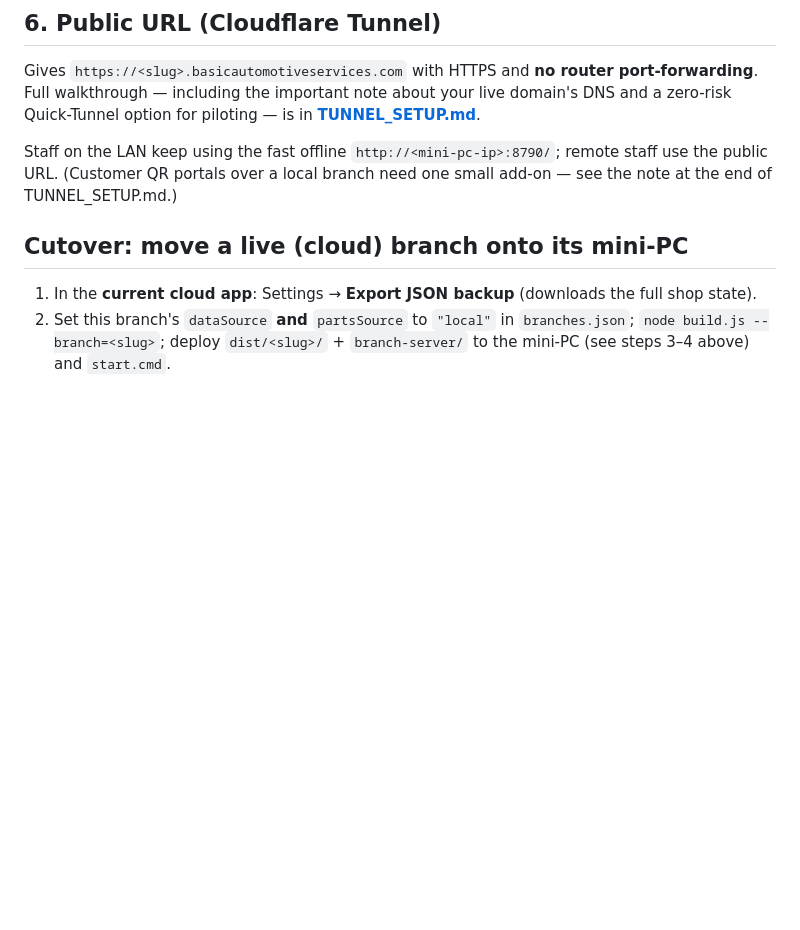
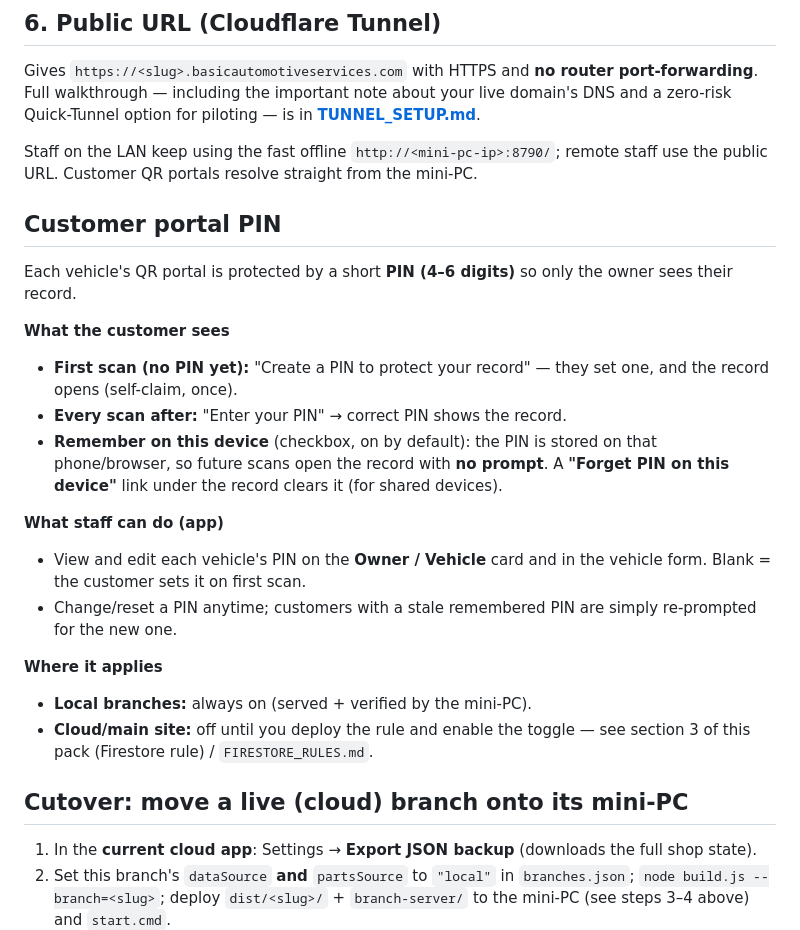
Before and after one commit to JohnLazaga/Basic-Automotive-Services, a Markdown page: BRANCH_SETUP.md, the part around the change. Rendered like a GitHub page; blank space fills up the shorter version.

Commit message:
docs: document customer portal PIN + remember-on-device flow
Co-Authored-By: Claude Opus 4.8 (1M context) <noreply@anthropic.com>

```diff
--- a/BRANCH_SETUP.md
+++ b/BRANCH_SETUP.md
@@ -76,8 +76,30 @@ live domain's DNS and a zero-risk Quick-Tunnel option for piloting — is in
 **[TUNNEL_SETUP.md](TUNNEL_SETUP.md)**.
 
 Staff on the LAN keep using the fast offline `http://<mini-pc-ip>:8790/`; remote
-staff use the public URL. (Customer QR portals over a local branch need one small
-add-on — see the note at the end of TUNNEL_SETUP.md.)
+staff use the public URL. Customer QR portals resolve straight from the mini-PC.
+
+## Customer portal PIN
+Each vehicle's QR portal is protected by a short **PIN (4–6 digits)** so only the
+owner sees their record.
+
+**What the customer sees**
+- **First scan (no PIN yet):** "Create a PIN to protect your record" — they set
+  one, and the record opens (self-claim, once).
+- **Every scan after:** "Enter your PIN" → correct PIN shows the record.
+- **Remember on this device** (checkbox, on by default): the PIN is stored on that
+  phone/browser, so future scans open the record with **no prompt**. A **"Forget
+  PIN on this device"** link under the record clears it (for shared devices).
+
+**What staff can do (app)**
+- View and edit each vehicle's PIN on the **Owner / Vehicle** card and in the
+  vehicle form. Blank = the customer sets it on first scan.
+- Change/reset a PIN anytime; customers with a stale remembered PIN are simply
+  re-prompted for the new one.
+
+**Where it applies**
+- **Local branches:** always on (served + verified by the mini-PC).
+- **Cloud/main site:** off until you deploy the rule and enable the toggle — see
+  section 3 of this pack (Firestore rule) / `FIRESTORE_RULES.md`.
 
 ## Cutover: move a live (cloud) branch onto its mini-PC
 1. In the **current cloud app**: Settings → **Export JSON backup** (downloads the
```
